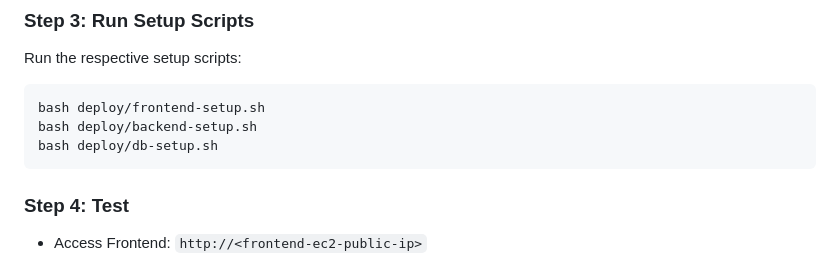
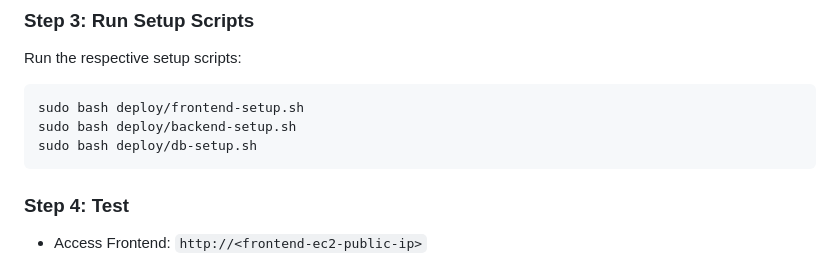
Before and after one commit to atulkamble/3-tier-website, a Markdown page: README.md, the part around the change. Drawn GitHub-style.

````diff
--- a/README.md
+++ b/README.md
@@ -158,9 +158,9 @@ git clone https://github.com/your-username/3-tier-website.git
 ### Step 3: Run Setup Scripts
 Run the respective setup scripts:
 ```bash
-bash deploy/frontend-setup.sh
-bash deploy/backend-setup.sh
-bash deploy/db-setup.sh
+sudo bash deploy/frontend-setup.sh
+sudo bash deploy/backend-setup.sh
+sudo bash deploy/db-setup.sh
 ```
 
 ### Step 4: Test
````
